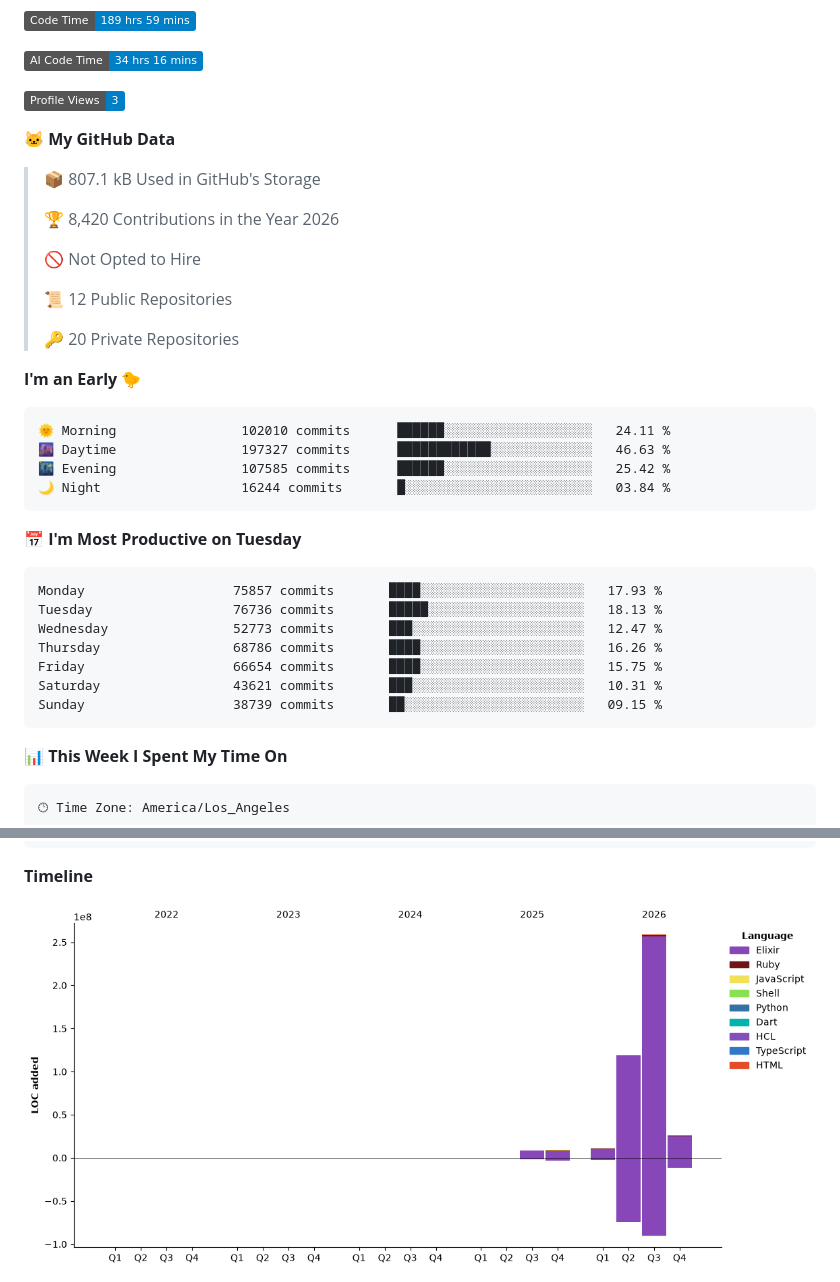
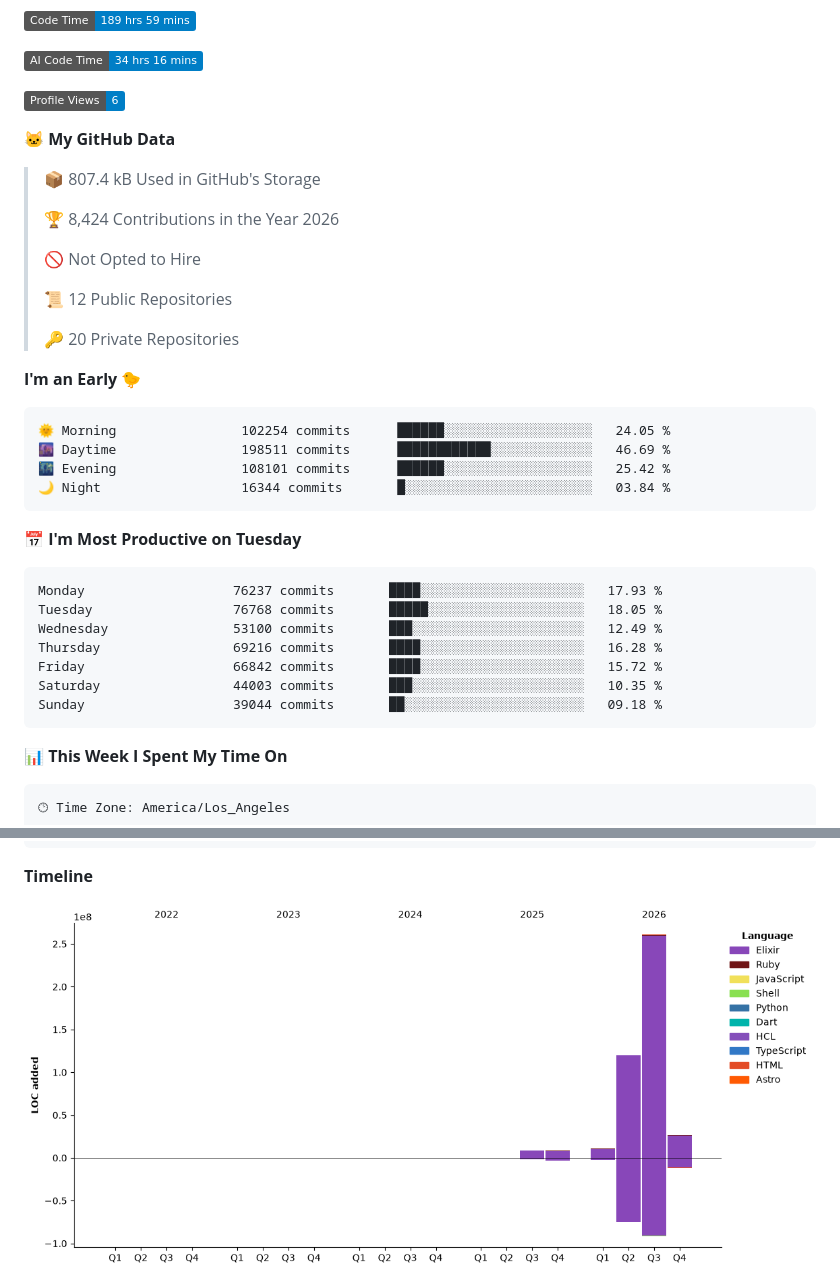
Before and after one commit to lynnwallenstein/lynnwallenstein, a Markdown page: README.md, 2 parts joined by grey strips. Rendered like a GitHub page; pictures changed too: assets/bar_graph.png; badges without logos.

Commit message:
Updated with Dev Metrics

````diff
--- a/README.md
+++ b/README.md
@@ -54,13 +54,13 @@ Trust and honesty are inseparable and foundational for any relationship. Ethical
 
 ![AI Code Time](http://img.shields.io/badge/AI%20Code%20Time-34%20hrs%2016%20mins-blue?style=flat)
 
-![Profile Views](http://img.shields.io/badge/Profile%20Views-3-blue?style=flat)
+![Profile Views](http://img.shields.io/badge/Profile%20Views-6-blue?style=flat)
 
 **🐱 My GitHub Data**
 
-> 📦 807.1 kB Used in GitHub's Storage
+> 📦 807.4 kB Used in GitHub's Storage
  >
-> 🏆 8,420 Contributions in the Year 2026
+> 🏆 8,424 Contributions in the Year 2026
  >
 > 🚫 Not Opted to Hire
  >
@@ -71,21 +71,21 @@ Trust and honesty are inseparable and foundational for any relationship. Ethical
 **I'm an Early 🐤**
 
 ```text
-🌞 Morning                102010 commits      ██████░░░░░░░░░░░░░░░░░░░   24.11 %
-🌆 Daytime                197327 commits      ████████████░░░░░░░░░░░░░   46.63 %
-🌃 Evening                107585 commits      ██████░░░░░░░░░░░░░░░░░░░   25.42 %
-🌙 Night                  16244 commits       █░░░░░░░░░░░░░░░░░░░░░░░░   03.84 %
+🌞 Morning                102254 commits      ██████░░░░░░░░░░░░░░░░░░░   24.05 %
+🌆 Daytime                198511 commits      ████████████░░░░░░░░░░░░░   46.69 %
+🌃 Evening                108101 commits      ██████░░░░░░░░░░░░░░░░░░░   25.42 %
+🌙 Night                  16344 commits       █░░░░░░░░░░░░░░░░░░░░░░░░   03.84 %
 ```
 📅 **I'm Most Productive on Tuesday**
 
 ```text
-Monday                   75857 commits       ████░░░░░░░░░░░░░░░░░░░░░   17.93 %
-Tuesday                  76736 commits       █████░░░░░░░░░░░░░░░░░░░░   18.13 %
-Wednesday                52773 commits       ███░░░░░░░░░░░░░░░░░░░░░░   12.47 %
-Thursday                 68786 commits       ████░░░░░░░░░░░░░░░░░░░░░   16.26 %
-Friday                   66654 commits       ████░░░░░░░░░░░░░░░░░░░░░   15.75 %
-Saturday                 43621 commits       ███░░░░░░░░░░░░░░░░░░░░░░   10.31 %
-Sunday                   38739 commits       ██░░░░░░░░░░░░░░░░░░░░░░░   09.15 %
+Monday                   76237 commits       ████░░░░░░░░░░░░░░░░░░░░░   17.93 %
+Tuesday                  76768 commits       █████░░░░░░░░░░░░░░░░░░░░   18.05 %
+Wednesday                53100 commits       ███░░░░░░░░░░░░░░░░░░░░░░   12.49 %
+Thursday                 69216 commits       ████░░░░░░░░░░░░░░░░░░░░░   16.28 %
+Friday                   66842 commits       ████░░░░░░░░░░░░░░░░░░░░░   15.72 %
+Saturday                 44003 commits       ███░░░░░░░░░░░░░░░░░░░░░░   10.35 %
+Sunday                   39044 commits       ██░░░░░░░░░░░░░░░░░░░░░░░   09.18 %
 ```
 
 
````
Also changed, not shown: other parts of README.md (+1 -1 lines).
